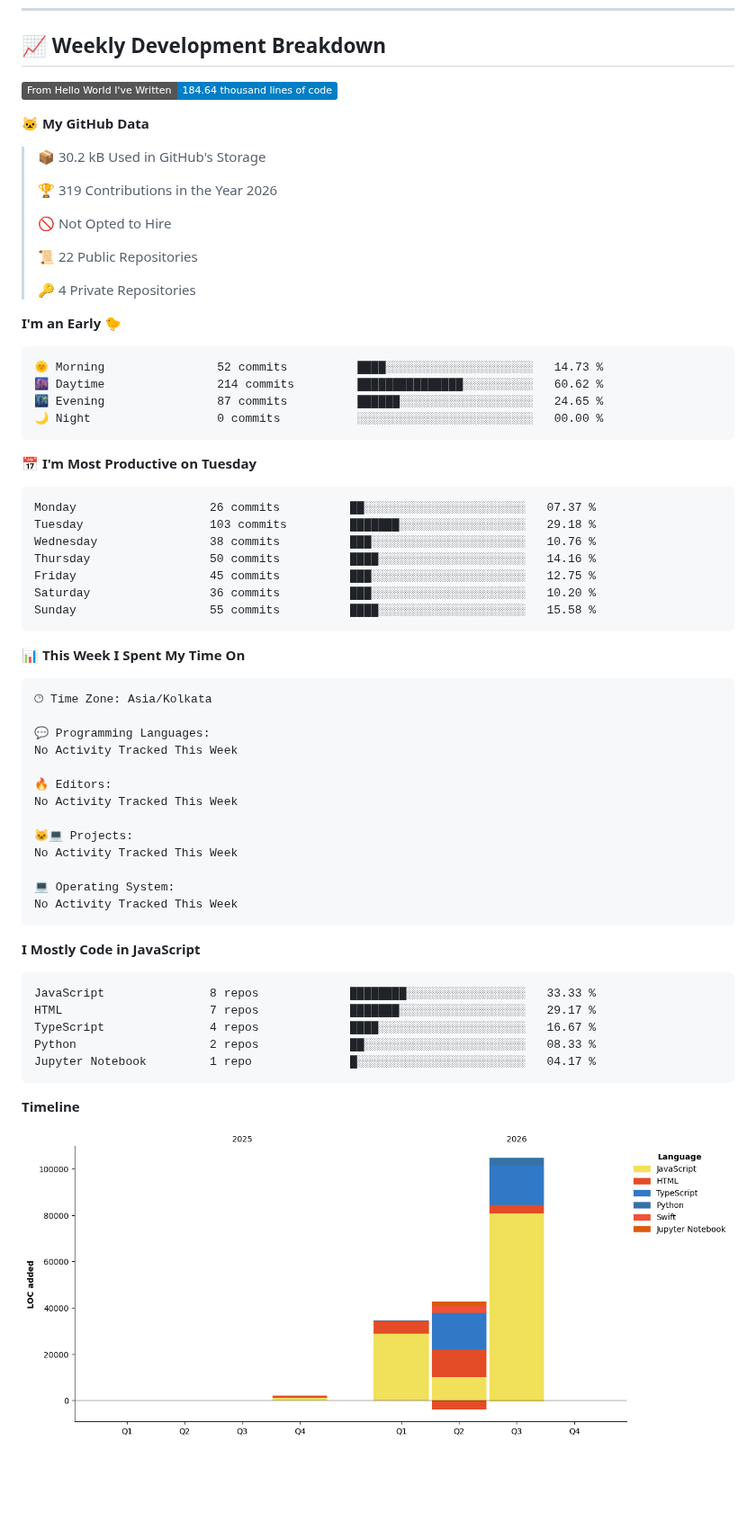
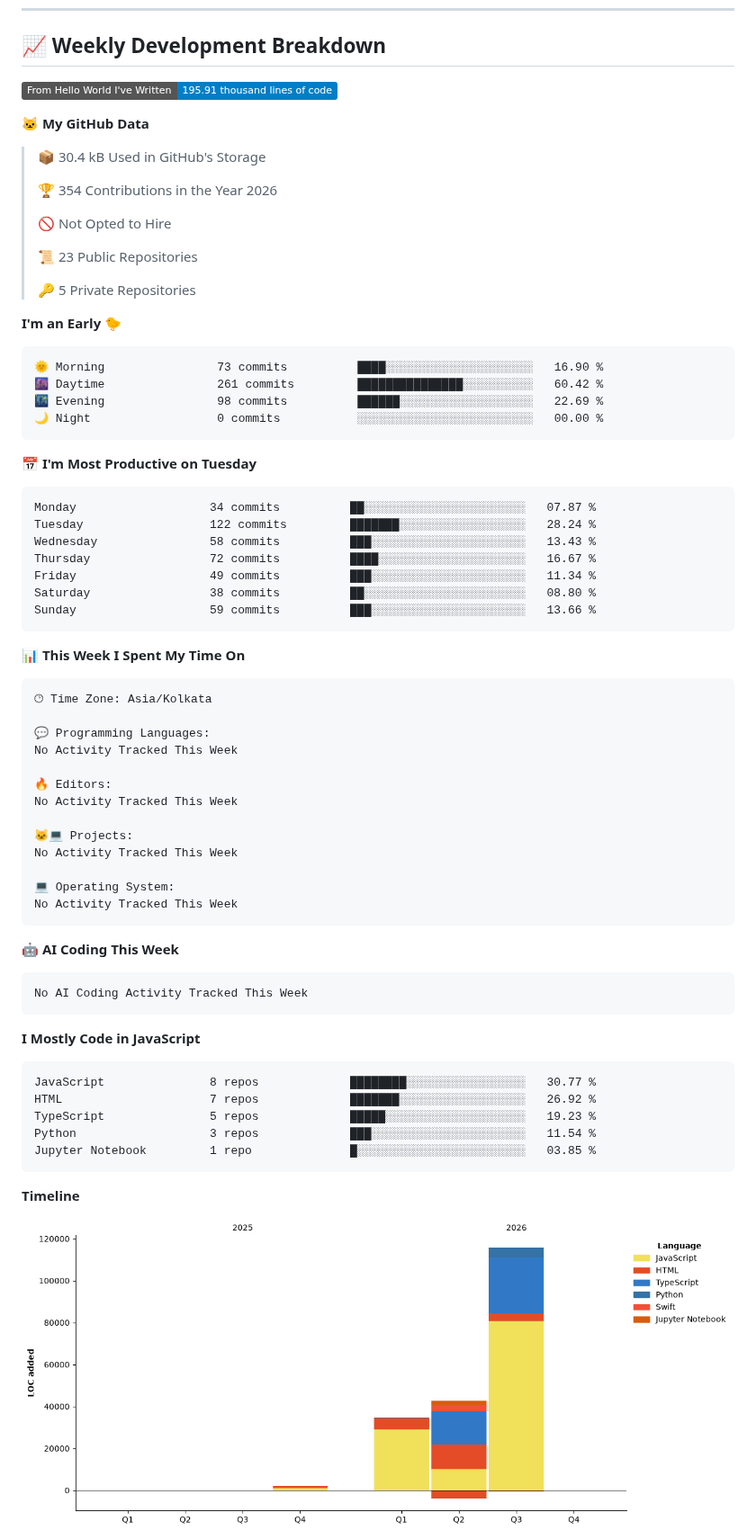
Before and after one commit to spike-commander/spike-commander, a Markdown page: README.md, the part around one of its changes. Shown at 90% size. GitHub-like rendering; pictures changed too: assets/bar_graph.png; badges without logos; blank space fills up the shorter version.

Commit message:
Updated with Dev Metrics

````diff
--- a/README.md
+++ b/README.md
@@ -131,38 +131,38 @@ philosophy: "Talk is cheap. Show me the code."
 ## 📈 Weekly Development Breakdown
 
 <!--START_SECTION:waka-->
-![Lines of code](https://img.shields.io/badge/From%20Hello%20World%20I%27ve%20Written-184.64%20thousand%20lines%20of%20code-blue?style=flat)
+![Lines of code](https://img.shields.io/badge/From%20Hello%20World%20I%27ve%20Written-195.91%20thousand%20lines%20of%20code-blue?style=flat)
 
 **🐱 My GitHub Data**
 
-> 📦 30.2 kB Used in GitHub's Storage
+> 📦 30.4 kB Used in GitHub's Storage
  >
-> 🏆 319 Contributions in the Year 2026
+> 🏆 354 Contributions in the Year 2026
  >
 > 🚫 Not Opted to Hire
  >
-> 📜 22 Public Repositories
+> 📜 23 Public Repositories
  >
-> 🔑 4 Private Repositories
+> 🔑 5 Private Repositories
  >
 **I'm an Early 🐤**
 
 ```text
-🌞 Morning                52 commits          ████░░░░░░░░░░░░░░░░░░░░░   14.73 %
-🌆 Daytime                214 commits         ███████████████░░░░░░░░░░   60.62 %
-🌃 Evening                87 commits          ██████░░░░░░░░░░░░░░░░░░░   24.65 %
+🌞 Morning                73 commits          ████░░░░░░░░░░░░░░░░░░░░░   16.90 %
+🌆 Daytime                261 commits         ███████████████░░░░░░░░░░   60.42 %
+🌃 Evening                98 commits          ██████░░░░░░░░░░░░░░░░░░░   22.69 %
 🌙 Night                  0 commits           ░░░░░░░░░░░░░░░░░░░░░░░░░   00.00 %
 ```
 📅 **I'm Most Productive on Tuesday**
 
 ```text
-Monday                   26 commits          ██░░░░░░░░░░░░░░░░░░░░░░░   07.37 %
-Tuesday                  103 commits         ███████░░░░░░░░░░░░░░░░░░   29.18 %
-Wednesday                38 commits          ███░░░░░░░░░░░░░░░░░░░░░░   10.76 %
-Thursday                 50 commits          ████░░░░░░░░░░░░░░░░░░░░░   14.16 %
-Friday                   45 commits          ███░░░░░░░░░░░░░░░░░░░░░░   12.75 %
-Saturday                 36 commits          ███░░░░░░░░░░░░░░░░░░░░░░   10.20 %
-Sunday                   55 commits          ████░░░░░░░░░░░░░░░░░░░░░   15.58 %
+Monday                   34 commits          ██░░░░░░░░░░░░░░░░░░░░░░░   07.87 %
+Tuesday                  122 commits         ███████░░░░░░░░░░░░░░░░░░   28.24 %
+Wednesday                58 commits          ███░░░░░░░░░░░░░░░░░░░░░░   13.43 %
+Thursday                 72 commits          ████░░░░░░░░░░░░░░░░░░░░░   16.67 %
+Friday                   49 commits          ███░░░░░░░░░░░░░░░░░░░░░░   11.34 %
+Saturday                 38 commits          ██░░░░░░░░░░░░░░░░░░░░░░░   08.80 %
+Sunday                   59 commits          ███░░░░░░░░░░░░░░░░░░░░░░   13.66 %
 ```
 
 
@@ -184,14 +184,20 @@ No Activity Tracked This Week
 No Activity Tracked This Week
 ```
 
+🤖 **AI Coding This Week**
+
+```text
+No AI Coding Activity Tracked This Week
+```
+
 **I Mostly Code in JavaScript**
 
 ```text
-JavaScript               8 repos             ████████░░░░░░░░░░░░░░░░░   33.33 %
-HTML                     7 repos             ███████░░░░░░░░░░░░░░░░░░   29.17 %
-TypeScript               4 repos             ████░░░░░░░░░░░░░░░░░░░░░   16.67 %
-Python                   2 repos             ██░░░░░░░░░░░░░░░░░░░░░░░   08.33 %
-Jupyter Notebook         1 repo              █░░░░░░░░░░░░░░░░░░░░░░░░   04.17 %
+JavaScript               8 repos             ████████░░░░░░░░░░░░░░░░░   30.77 %
+HTML                     7 repos             ███████░░░░░░░░░░░░░░░░░░   26.92 %
+TypeScript               5 repos             █████░░░░░░░░░░░░░░░░░░░░   19.23 %
+Python                   3 repos             ███░░░░░░░░░░░░░░░░░░░░░░   11.54 %
+Jupyter Notebook         1 repo              █░░░░░░░░░░░░░░░░░░░░░░░░   03.85 %
 ```
 
 
````
Also changed, not shown: other parts of README.md (+1 -1 lines).
